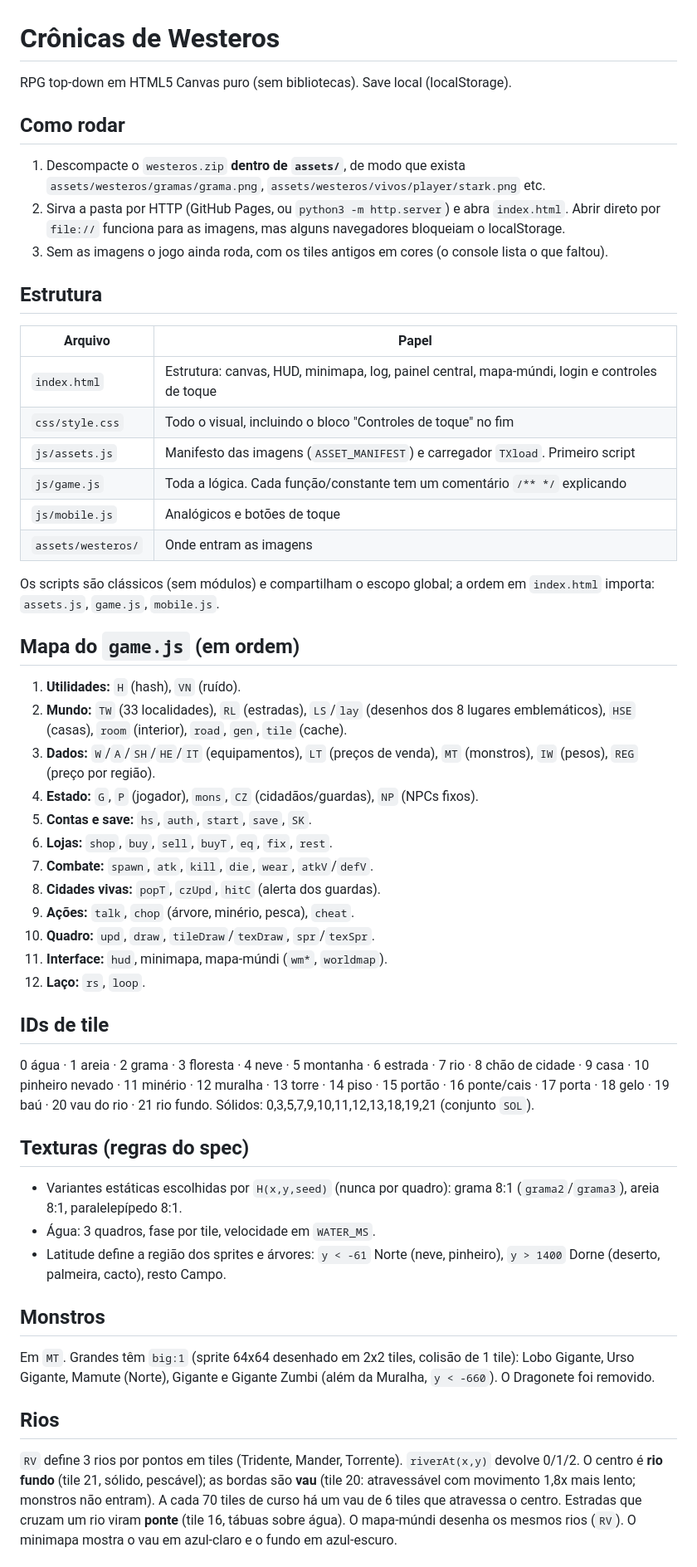
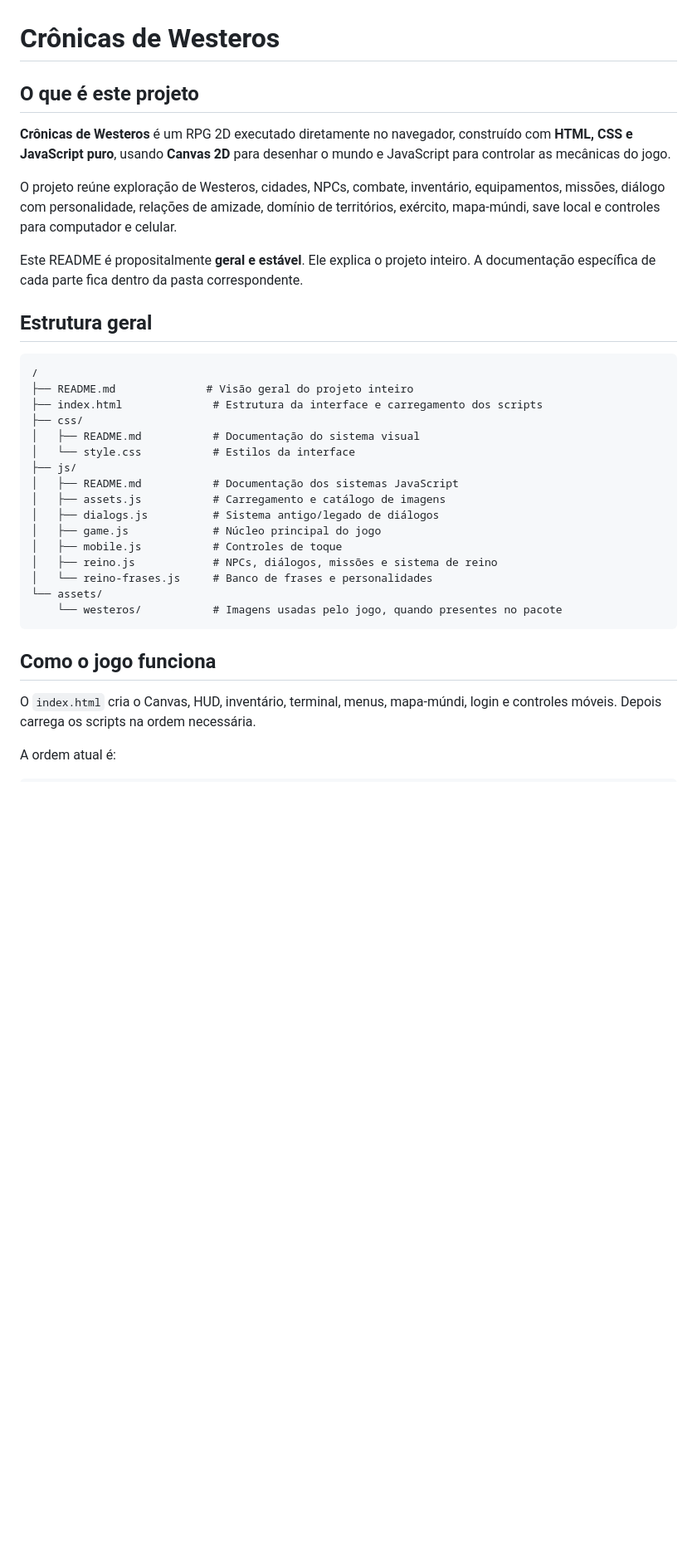
Before and after one commit to Gabriel-msv/westeros, a Markdown page: README.md, the part around one of its changes. Shown at 83% size. GitHub-like rendering; blank space fills up the shorter version.

````diff
--- a/README.md
+++ b/README.md
@@ -1,50 +1,37 @@
 # Crônicas de Westeros
 
-RPG top-down em HTML5 Canvas puro (sem bibliotecas). Save local (localStorage).
+## O que é este projeto
 
-## Como rodar
-1. Descompacte o `westeros.zip` **dentro de `assets/`**, de modo que exista `assets/westeros/gramas/grama.png`, `assets/westeros/vivos/player/stark.png` etc.
-2. Sirva a pasta por HTTP (GitHub Pages, ou `python3 -m http.server`) e abra `index.html`. Abrir direto por `file://` funciona para as imagens, mas alguns navegadores bloqueiam o localStorage.
-3. Sem as imagens o jogo ainda roda, com os tiles antigos em cores (o console lista o que faltou).
+**Crônicas de Westeros** é um RPG 2D executado diretamente no navegador, construído com **HTML, CSS e JavaScript puro**, usando **Canvas 2D** para desenhar o mundo e JavaScript para controlar as mecânicas do jogo.
 
-## Estrutura
-| Arquivo | Papel |
-|---|---|
-| `index.html` | Estrutura: canvas, HUD, minimapa, log, painel central, mapa-múndi, login e controles de toque |
-| `css/style.css` | Todo o visual, incluindo o bloco "Controles de toque" no fim |
-| `js/assets.js` | Manifesto das imagens (`ASSET_MANIFEST`) e carregador `TXload`. Primeiro script |
-| `js/game.js` | Toda a lógica. Cada função/constante tem um comentário `/** */` explicando |
-| `js/mobile.js` | Analógicos e botões de toque |
-| `assets/westeros/` | Onde entram as imagens |
+O projeto reúne exploração de Westeros, cidades, NPCs, combate, inventário, equipamentos, missões, diálogo com personalidade, relações de amizade, domínio de territórios, exército, mapa-múndi, save local e controles para computador e celular.
 
-Os scripts são clássicos (sem módulos) e compartilham o escopo global; a ordem em `index.html` importa: `assets.js`, `game.js`, `mobile.js`.
+Este README é propositalmente **geral e estável**. Ele explica o projeto inteiro. A documentação específica de cada parte fica dentro da pasta correspondente.
 
-## Mapa do `game.js` (em ordem)
-1. **Utilidades:** `H` (hash), `VN` (ruído).
-2. **Mundo:** `TW` (33 localidades), `RL` (estradas), `LS`/`lay` (desenhos dos 8 lugares emblemáticos), `HSE` (casas), `room` (interior), `road`, `gen`, `tile` (cache).
-3. **Dados:** `W`/`A`/`SH`/`HE`/`IT` (equipamentos), `LT` (preços de venda), `MT` (monstros), `IW` (pesos), `REG` (preço por região).
-4. **Estado:** `G`, `P` (jogador), `mons`, `CZ` (cidadãos/guardas), `NP` (NPCs fixos).
-5. **Contas e save:** `hs`, `auth`, `start`, `save`, `SK`.
-6. **Lojas:** `shop`, `buy`, `sell`, `buyT`, `eq`, `fix`, `rest`.
-7. **Combate:** `spawn`, `atk`, `kill`, `die`, `wear`, `atkV`/`defV`.
-8. **Cidades vivas:** `popT`, `czUpd`, `hitC` (alerta dos guardas).
-9. **Ações:** `talk`, `chop` (árvore, minério, pesca), `cheat`.
-10. **Quadro:** `upd`, `draw`, `tileDraw`/`texDraw`, `spr`/`texSpr`.
-11. **Interface:** `hud`, minimapa, mapa-múndi (`wm*`, `worldmap`).
-12. **Laço:** `rs`, `loop`.
+## Estrutura geral
 
-## IDs de tile
-0 água · 1 areia · 2 grama · 3 floresta · 4 neve · 5 montanha · 6 estrada · 7 rio · 8 chão de cidade · 9 casa · 10 pinheiro nevado · 11 minério · 12 muralha · 13 torre · 14 piso · 15 portão · 16 ponte/cais · 17 porta · 18 gelo · 19 baú · 20 vau do rio · 21 rio fundo.
-Sólidos: 0,3,5,7,9,10,11,12,13,18,19,21 (conjunto `SOL`).
+```text
+/
+├── README.md              # Visão geral do projeto inteiro
+├── index.html              # Estrutura da interface e carregamento dos scripts
+├── css/
+│   ├── README.md           # Documentação do sistema visual
+│   └── style.css           # Estilos da interface
+├── js/
+│   ├── README.md           # Documentação dos sistemas JavaScript
+│   ├── assets.js           # Carregamento e catálogo de imagens
+│   ├── dialogs.js          # Sistema antigo/legado de diálogos
+│   ├── game.js             # Núcleo principal do jogo
+│   ├── mobile.js           # Controles de toque
+│   ├── reino.js            # NPCs, diálogos, missões e sistema de reino
+│   └── reino-frases.js     # Banco de frases e personalidades
+└── assets/
+    └── westeros/           # Imagens usadas pelo jogo, quando presentes no pacote
+```
 
-## Texturas (regras do spec)
-- Variantes estáticas escolhidas por `H(x,y,seed)` (nunca por quadro): grama 8:1 (`grama2`/`grama3`), areia 8:1, paralelepípedo 8:1.
-- Água: 3 quadros, fase por tile, velocidade em `WATER_MS`.
-- Latitude define a região dos sprites e árvores: `y < -61` Norte (neve, pinheiro), `y > 1400` Dorne (deserto, palmeira, cacto), resto Campo.
+## Como o jogo funciona
 
-## Monstros
-Em `MT`. Grandes têm `big:1` (sprite 64x64 desenhado em 2x2 tiles, colisão de 1 tile): Lobo Gigante, Urso Gigante, Mamute (Norte), Gigante e Gigante Zumbi (além da Muralha, `y < -660`). O Dragonete foi removido.
+O `index.html` cria o Canvas, HUD, inventário, terminal, menus, mapa-múndi, login e controles móveis. Depois carrega os scripts na ordem necessária.
 
-## Rios
-`RV` define 3 rios por pontos em tiles (Tridente, Mander, Torrente). `riverAt(x,y)` devolve 0/1/2. O centro é **rio fundo** (tile 21, sólido, pescável); as bordas são **vau** (tile 20: atravessável com movimento 1,8x mais lento; monstros não entram). A cada 70 tiles de curso há um vau de 6 tiles que atravessa o centro. Estradas que cruzam um rio viram **ponte** (tile 16, tábuas sobre água). O mapa-múndi desenha os mesmos rios (`RV`). O minimapa mostra o vau em azul-claro e o fundo em azul-escuro.
+A ordem atual é:
 
````
Also changed, not shown: other parts of README.md (+76 -16 lines), css/README.md (added, +89 -0 lines), js/README.md (added, +289 -0 lines).
